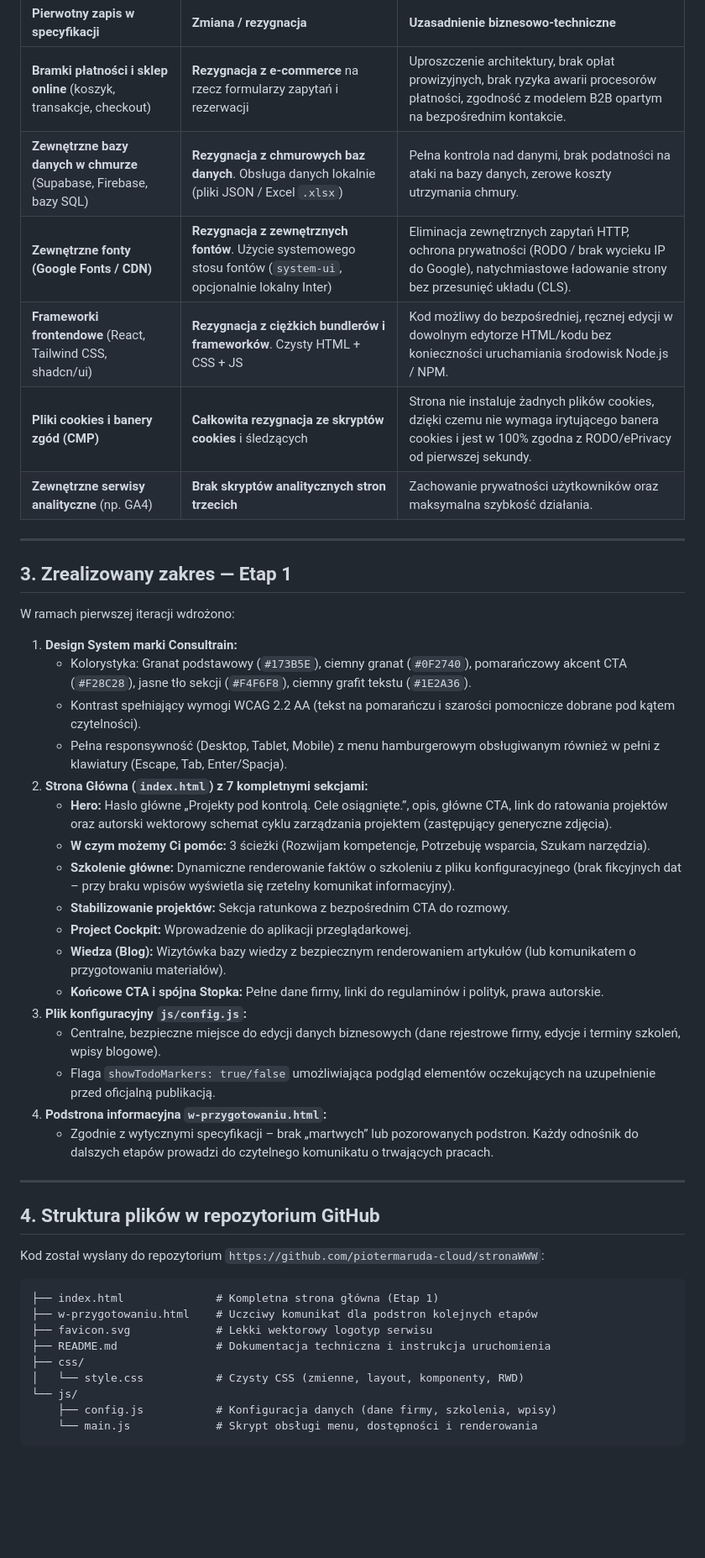
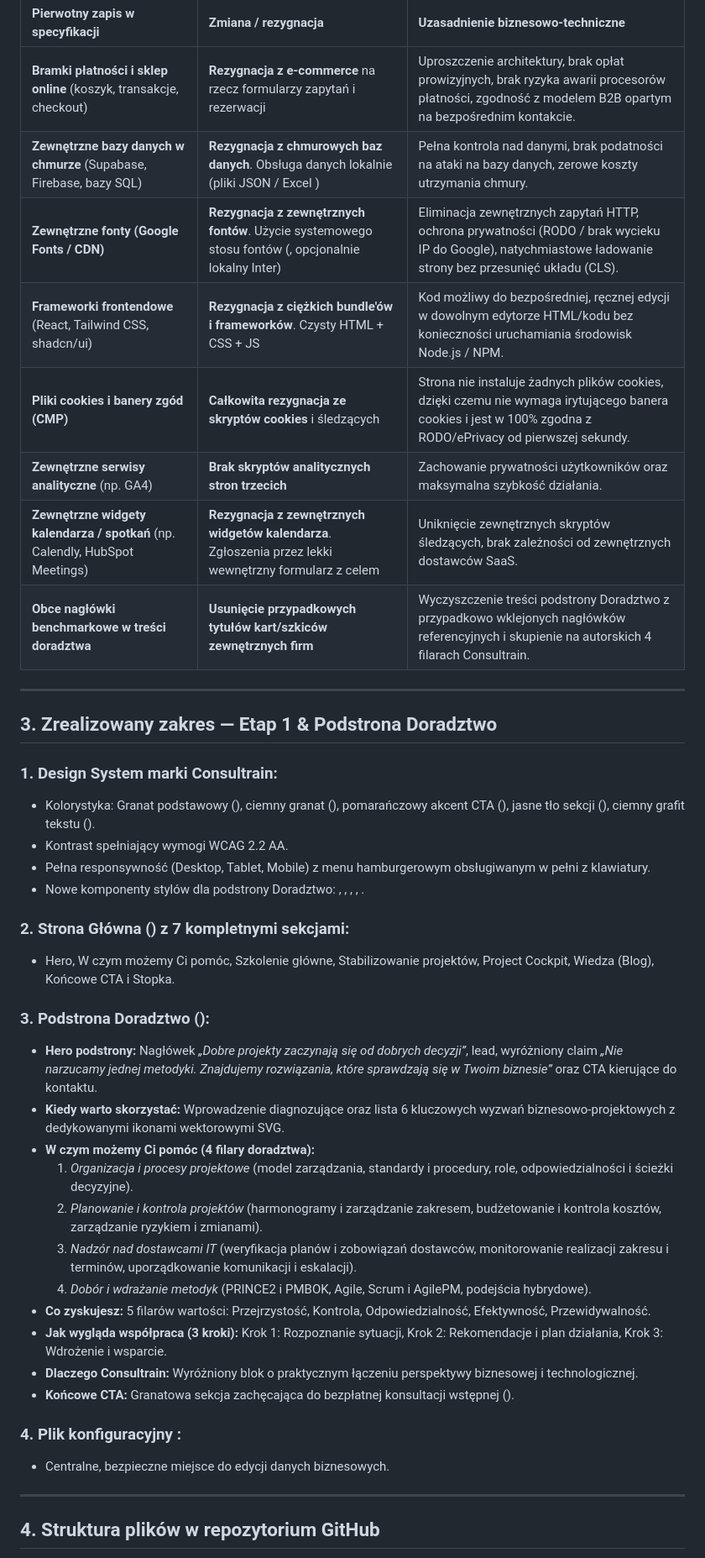
Before and after one commit to piotermaruda-cloud/stronaWWW, a Markdown page: SPECYFIKACJA.md, the part around one of its changes. Shown at 84% size. Drawn GitHub-style; blank space fills up the shorter version.

Commit message:
Aktualizacja specyfikacji po wdrożeniu podstrony Doradztwo (wersja 1.2)

````diff
--- a/SPECYFIKACJA.md
+++ b/SPECYFIKACJA.md
@@ -25,51 +25,44 @@ Zgodnie z dyspozycją inwestora, w celu zachowania maksymalnej niezależności,
 | Pierwotny zapis w specyfikacji | Zmiana / rezygnacja | Uzasadnienie biznesowo-techniczne |
 | :--- | :--- | :--- |
 | **Bramki płatności i sklep online** (koszyk, transakcje, checkout) | **Rezygnacja z e-commerce** na rzecz formularzy zapytań i rezerwacji | Uproszczenie architektury, brak opłat prowizyjnych, brak ryzyka awarii procesorów płatności, zgodność z modelem B2B opartym na bezpośrednim kontakcie. |
-| **Zewnętrzne bazy danych w chmurze** (Supabase, Firebase, bazy SQL) | **Rezygnacja z chmurowych baz danych**. Obsługa danych lokalnie (pliki JSON / Excel `.xlsx`) | Pełna kontrola nad danymi, brak podatności na ataki na bazy danych, zerowe koszty utrzymania chmury. |
-| **Zewnętrzne fonty (Google Fonts / CDN)** | **Rezygnacja z zewnętrznych fontów**. Użycie systemowego stosu fontów (`system-ui`, opcjonalnie lokalny Inter) | Eliminacja zewnętrznych zapytań HTTP, ochrona prywatności (RODO / brak wycieku IP do Google), natychmiastowe ładowanie strony bez przesunięć układu (CLS). |
-| **Frameworki frontendowe** (React, Tailwind CSS, shadcn/ui) | **Rezygnacja z ciężkich bundlerów i frameworków**. Czysty HTML + CSS + JS | Kod możliwy do bezpośredniej, ręcznej edycji w dowolnym edytorze HTML/kodu bez konieczności uruchamiania środowisk Node.js / NPM. |
+| **Zewnętrzne bazy danych w chmurze** (Supabase, Firebase, bazy SQL) | **Rezygnacja z chmurowych baz danych**. Obsługa danych lokalnie (pliki JSON / Excel ) | Pełna kontrola nad danymi, brak podatności na ataki na bazy danych, zerowe koszty utrzymania chmury. |
+| **Zewnętrzne fonty (Google Fonts / CDN)** | **Rezygnacja z zewnętrznych fontów**. Użycie systemowego stosu fontów (, opcjonalnie lokalny Inter) | Eliminacja zewnętrznych zapytań HTTP, ochrona prywatności (RODO / brak wycieku IP do Google), natychmiastowe ładowanie strony bez przesunięć układu (CLS). |
+| **Frameworki frontendowe** (React, Tailwind CSS, shadcn/ui) | **Rezygnacja z ciężkich bundle'ów i frameworków**. Czysty HTML + CSS + JS | Kod możliwy do bezpośredniej, ręcznej edycji w dowolnym edytorze HTML/kodu bez konieczności uruchamiania środowisk Node.js / NPM. |
 | **Pliki cookies i banery zgód (CMP)** | **Całkowita rezygnacja ze skryptów cookies** i śledzących | Strona nie instaluje żadnych plików cookies, dzięki czemu nie wymaga irytującego banera cookies i jest w 100% zgodna z RODO/ePrivacy od pierwszej sekundy. |
 | **Zewnętrzne serwisy analityczne** (np. GA4) | **Brak skryptów analitycznych stron trzecich** | Zachowanie prywatności użytkowników oraz maksymalna szybkość działania. |
+| **Zewnętrzne widgety kalendarza / spotkań** (np. Calendly, HubSpot Meetings) | **Rezygnacja z zewnętrznych widgetów kalendarza**. Zgłoszenia przez lekki wewnętrzny formularz z celem  | Uniknięcie zewnętrznych skryptów śledzących, brak zależności od zewnętrznych dostawców SaaS. |
+| **Obce nagłówki benchmarkowe w treści doradztwa** | **Usunięcie przypadkowych tytułów kart/szkiców zewnętrznych firm** | Wyczyszczenie treści podstrony Doradztwo z przypadkowo wklejonych nagłówków referencyjnych i skupienie na autorskich 4 filarach Consultrain. |
 
 ---
 
-## 3. Zrealizowany zakres — Etap 1
+## 3. Zrealizowany zakres — Etap 1 & Podstrona Doradztwo
 
-W ramach pierwszej iteracji wdrożono:
+### 1. Design System marki Consultrain:
+* Kolorystyka: Granat podstawowy (), ciemny granat (), pomarańczowy akcent CTA (), jasne tło sekcji (), ciemny grafit tekstu ().
+* Kontrast spełniający wymogi WCAG 2.2 AA.
+* Pełna responsywność (Desktop, Tablet, Mobile) z menu hamburgerowym obsługiwanym w pełni z klawiatury.
+* Nowe komponenty stylów dla podstrony Doradztwo: , , , , .
 
-1. **Design System marki Consultrain:**
-   * Kolorystyka: Granat podstawowy (`#173B5E`), ciemny granat (`#0F2740`), pomarańczowy akcent CTA (`#F28C28`), jasne tło sekcji (`#F4F6F8`), ciemny grafit tekstu (`#1E2A36`).
-   * Kontrast spełniający wymogi WCAG 2.2 AA (tekst na pomarańczu i szarości pomocnicze dobrane pod kątem czytelności).
-   * Pełna responsywność (Desktop, Tablet, Mobile) z menu hamburgerowym obsługiwanym również w pełni z klawiatury (Escape, Tab, Enter/Spacja).
-2. **Strona Główna (`index.html`) z 7 kompletnymi sekcjami:**
-   * **Hero:** Hasło główne „Projekty pod kontrolą. Cele osiągnięte.”, opis, główne CTA, link do ratowania projektów oraz autorski wektorowy schemat cyklu zarządzania projektem (zastępujący generyczne zdjęcia).
-   * **W czym możemy Ci pomóc:** 3 ścieżki (Rozwijam kompetencje, Potrzebuję wsparcia, Szukam narzędzia).
-   * **Szkolenie główne:** Dynamiczne renderowanie faktów o szkoleniu z pliku konfiguracyjnego (brak fikcyjnych dat – przy braku wpisów wyświetla się rzetelny komunikat informacyjny).
-   * **Stabilizowanie projektów:** Sekcja ratunkowa z bezpośrednim CTA do rozmowy.
-   * **Project Cockpit:** Wprowadzenie do aplikacji przeglądarkowej.
-   * **Wiedza (Blog):** Wizytówka bazy wiedzy z bezpiecznym renderowaniem artykułów (lub komunikatem o przygotowaniu materiałów).
-   * **Końcowe CTA i spójna Stopka:** Pełne dane firmy, linki do regulaminów i polityk, prawa autorskie.
-3. **Plik konfiguracyjny `js/config.js`:**
-   * Centralne, bezpieczne miejsce do edycji danych biznesowych (dane rejestrowe firmy, edycje i terminy szkoleń, wpisy blogowe).
-   * Flaga `showTodoMarkers: true/false` umożliwiająca podgląd elementów oczekujących na uzupełnienie przed oficjalną publikacją.
-4. **Podstrona informacyjna `w-przygotowaniu.html`:**
-   * Zgodnie z wytycznymi specyfikacji – brak „martwych” lub pozorowanych podstron. Każdy odnośnik do dalszych etapów prowadzi do czytelnego komunikatu o trwających pracach.
+### 2. Strona Główna () z 7 kompletnymi sekcjami:
+* Hero, W czym możemy Ci pomóc, Szkolenie główne, Stabilizowanie projektów, Project Cockpit, Wiedza (Blog), Końcowe CTA i Stopka.
+
+### 3. Podstrona Doradztwo ():
+* **Hero podstrony:** Nagłówek *„Dobre projekty zaczynają się od dobrych decyzji”*, lead, wyróżniony claim *„Nie narzucamy jednej metodyki. Znajdujemy rozwiązania, które sprawdzają się w Twoim biznesie”* oraz CTA kierujące do kontaktu.
+* **Kiedy warto skorzystać:** Wprowadzenie diagnozujące oraz lista 6 kluczowych wyzwań biznesowo-projektowych z dedykowanymi ikonami wektorowymi SVG.
+* **W czym możemy Ci pomóc (4 filary doradztwa):**
+  1. *Organizacja i procesy projektowe* (model zarządzania, standardy i procedury, role, odpowiedzialności i ścieżki decyzyjne).
+  2. *Planowanie i kontrola projektów* (harmonogramy i zarządzanie zakresem, budżetowanie i kontrola kosztów, zarządzanie ryzykiem i zmianami).
+  3. *Nadzór nad dostawcami IT* (weryfikacja planów i zobowiązań dostawców, monitorowanie realizacji zakresu i terminów, uporządkowanie komunikacji i eskalacji).
+  4. *Dobór i wdrażanie metodyk* (PRINCE2 i PMBOK, Agile, Scrum i AgilePM, podejścia hybrydowe).
+* **Co zyskujesz:** 5 filarów wartości: Przejrzystość, Kontrola, Odpowiedzialność, Efektywność, Przewidywalność.
+* **Jak wygląda współpraca (3 kroki):** Krok 1: Rozpoznanie sytuacji, Krok 2: Rekomendacje i plan działania, Krok 3: Wdrożenie i wsparcie.
+* **Dlaczego Consultrain:** Wyróżniony blok o praktycznym łączeniu perspektywy biznesowej i technologicznej.
+* **Końcowe CTA:** Granatowa sekcja zachęcająca do bezpłatnej konsultacji wstępnej ().
+
+### 4. Plik konfiguracyjny :
+* Centralne, bezpieczne miejsce do edycji danych biznesowych.
 
 ---
 
 ## 4. Struktura plików w repozytorium GitHub
 
-Kod został wysłany do repozytorium `https://github.com/piotermaruda-cloud/stronaWWW`:
-
-```text
-├── index.html              # Kompletna strona główna (Etap 1)
-├── w-przygotowaniu.html    # Uczciwy komunikat dla podstron kolejnych etapów
-├── favicon.svg             # Lekki wektorowy logotyp serwisu
-├── README.md               # Dokumentacja techniczna i instrukcja uruchomienia
-├── css/
-│   └── style.css           # Czysty CSS (zmienne, layout, komponenty, RWD)
-└── js/
-    ├── config.js           # Konfiguracja danych (dane firmy, szkolenia, wpisy)
-    └── main.js             # Skrypt obsługi menu, dostępności i renderowania
-```
-
````
Also changed, not shown: other parts of SPECYFIKACJA.md (+6 -19 lines).
